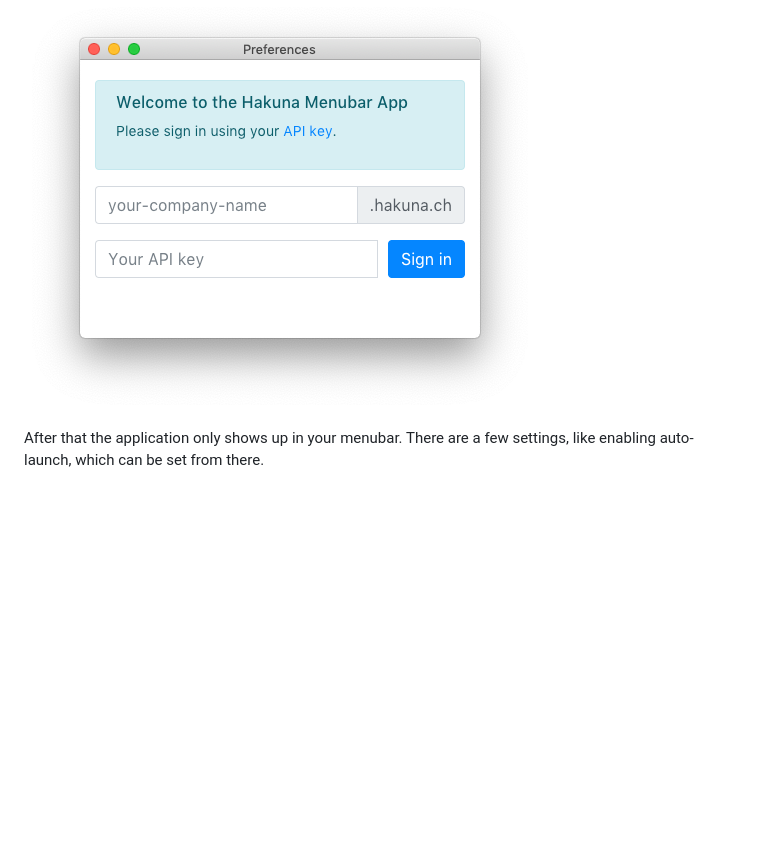
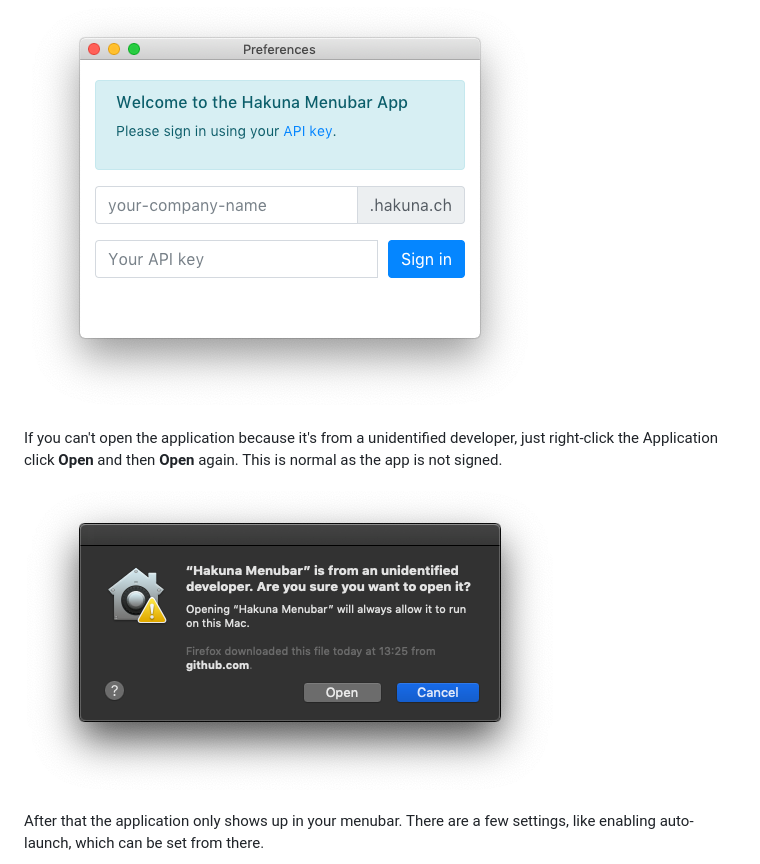
Before and after one commit to cyon/hakuna-menubar, a Markdown page: README.md, the part around the change. Rendered like a GitHub page; pictures changed too: unidentified-developer.png (added); blank space fills up the shorter version.

Commit message:
Add note about how to open the application the first time

```diff
--- a/README.md
+++ b/README.md
@@ -20,6 +20,11 @@ you run it to enter it.
 
 ![Preferences](preferences.png)
 
+If you can't open the application because it's from a unidentified developer, just right-click
+the Application click **Open** and then **Open** again. This is normal as the app is not signed.
+
+![Unidentified Developer](unidentified-developer.png)
+
 After that the application only shows up in your menubar. There are a few settings, like
 enabling auto-launch, which can be set from there.
 
```
